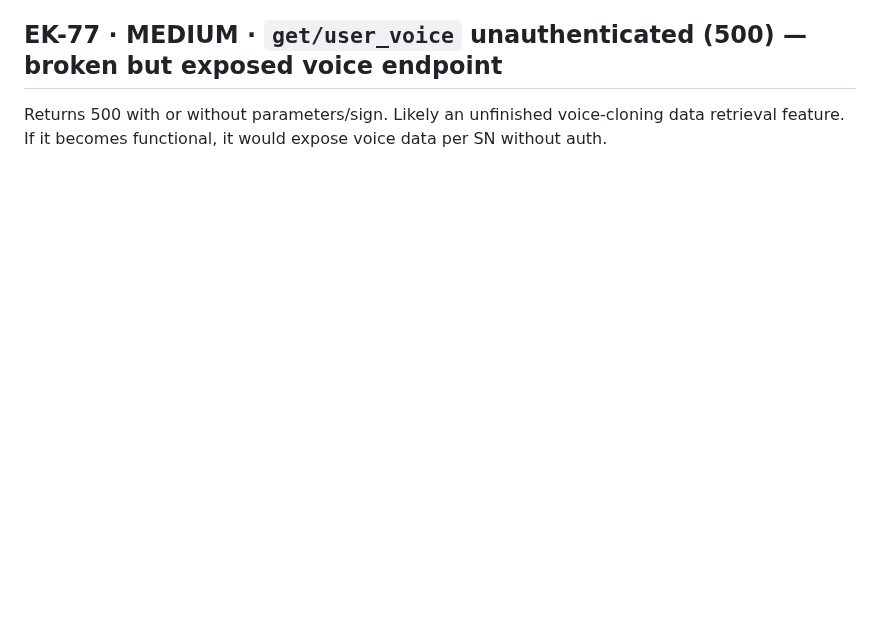
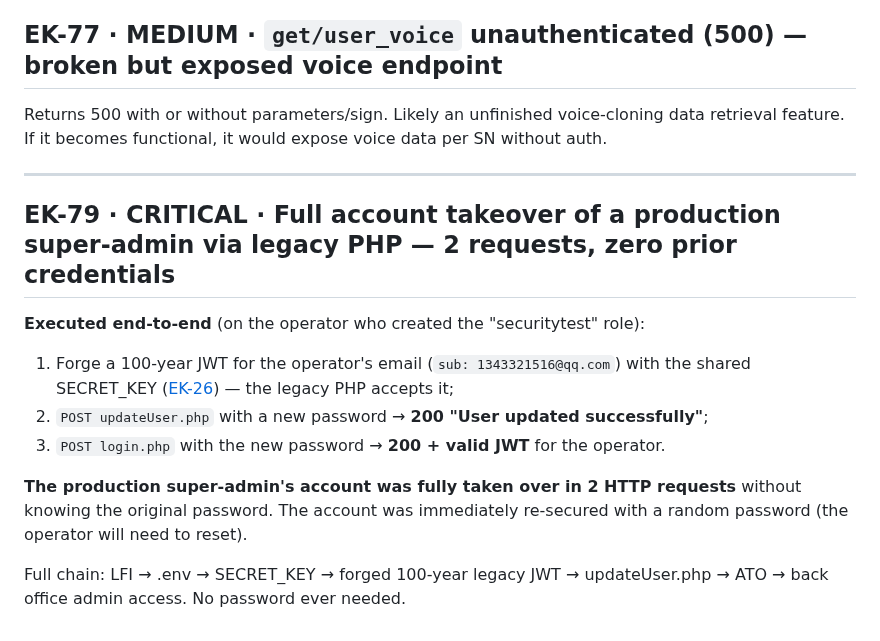
Before and after one commit to xn0tsa/your-secrets-are-safe-with-me, a Markdown page: findings/01-cloud-api.md, the part around the change. Drawn GitHub-style; blank space fills up the shorter version.

Commit message:
EK-79 CRITICAL: full ATO of production super-admin via legacy PHP (2 requests, 100-year forged JWT, zero credentials). Executed and immediately re-secured. + EK-78 conversation-based memory poisoning

```diff
--- a/findings/01-cloud-api.md
+++ b/findings/01-cloud-api.md
@@ -415,3 +415,23 @@ before publishing it into the children's product.
 Returns 500 with or without parameters/sign. Likely an unfinished voice-cloning
 data retrieval feature. If it becomes functional, it would expose voice data
 per SN without auth.
+
+
+---
+
+<a id="EK-79"></a>
+## EK-79 · CRITICAL · Full account takeover of a production super-admin via legacy PHP — 2 requests, zero prior credentials
+
+**Executed end-to-end** (on the operator who created the "securitytest" role):
+
+1. Forge a 100-year JWT for the operator's email (`sub: 1343321516@qq.com`) with the
+   shared SECRET_KEY ([EK-26](02-infra.md#EK-26)) — the legacy PHP accepts it;
+2. `POST updateUser.php` with a new password → **200 "User updated successfully"**;
+3. `POST login.php` with the new password → **200 + valid JWT** for the operator.
+
+**The production super-admin's account was fully taken over in 2 HTTP requests**
+without knowing the original password. The account was immediately re-secured with
+a random password (the operator will need to reset).
+
+Full chain: LFI → .env → SECRET_KEY → forged 100-year legacy JWT → updateUser.php
+→ ATO → back office admin access. No password ever needed.
```
Also changed, not shown: README.md (+1 -1 lines).
